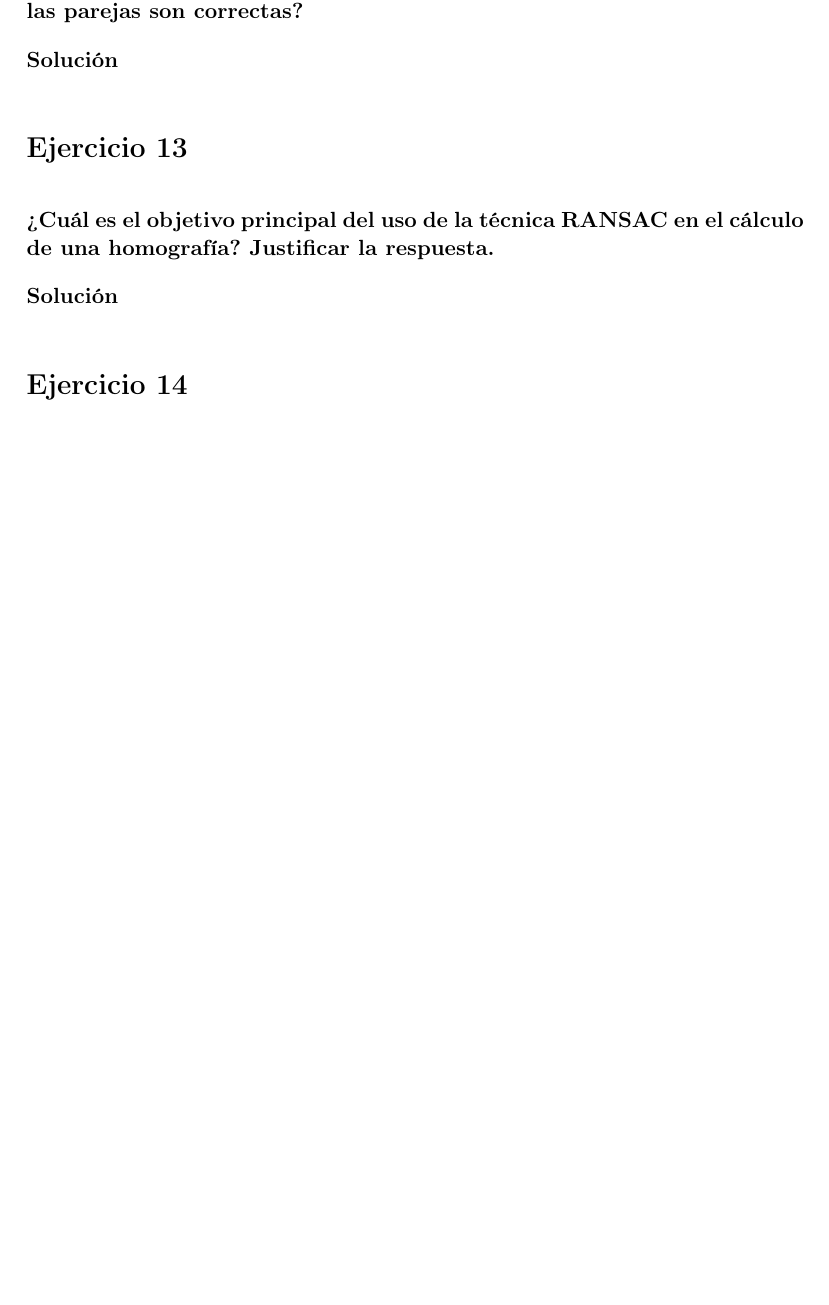
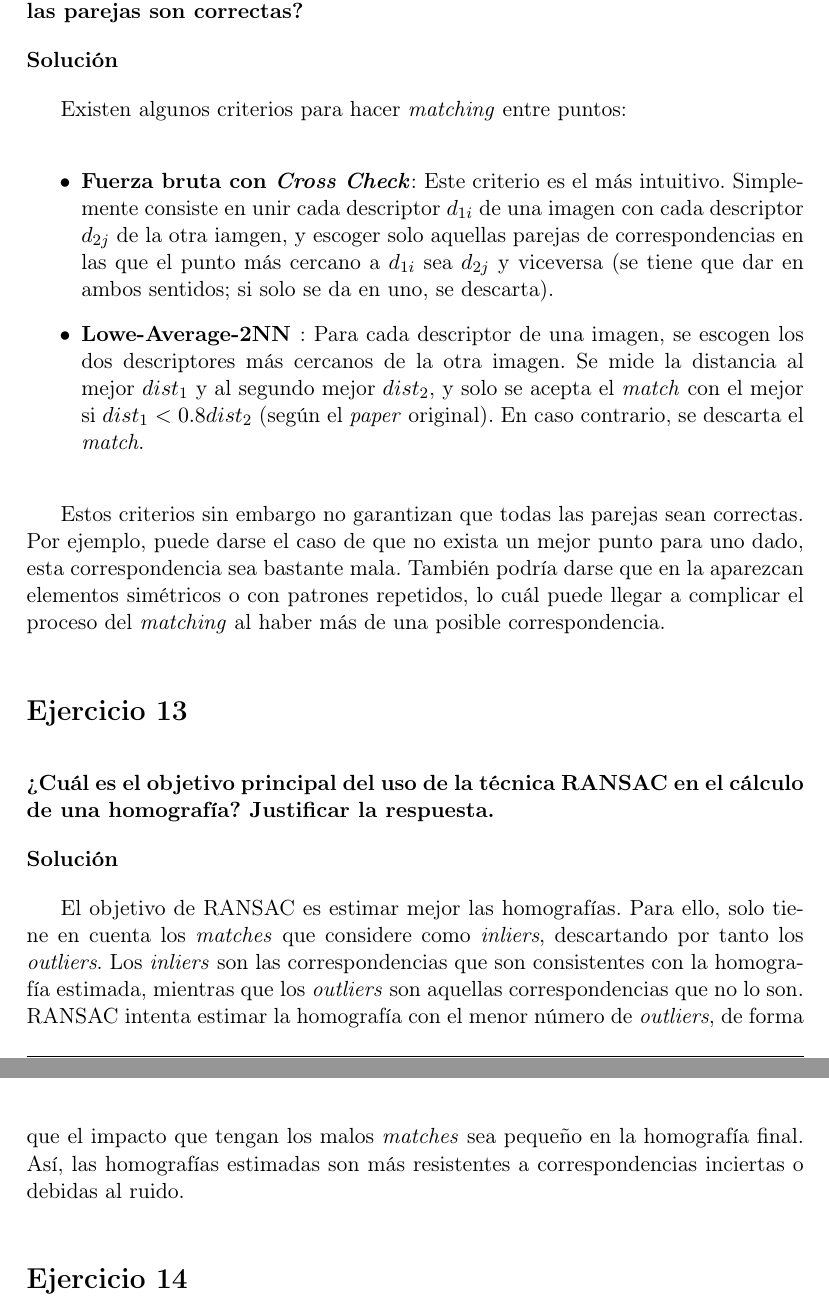
Before and after one commit to Vol0kin/vc-ugr, a LaTeX document (Cuestionario3/cuestionario3.tex): part of page 15 of 17 before the commit and two parts of pages 16 and 17 of 18 after it, the two joined at a grey line, cut so that both start at the same text, the shorter picture padded with empty space. Compiled offline with pdfLaTeX.

Commit message:
Añade algunos ejercicios mas

```diff
--- a/Cuestionario3/cuestionario3.tex
+++ b/Cuestionario3/cuestionario3.tex
@@ -737,12 +762,43 @@ posible garantizar que todas las parejas son correctas?}
 
 \answer
 
+Existen algunos criterios para hacer \textit{matching} entre puntos:
+
+\begin{itemize}[label=\textbullet]
+	\item \textbf{Fuerza bruta con \textit{Cross Check}}: Este criterio es
+	el más intuitivo. Simplemente consiste en unir cada descriptor $d_{1i}$ de una imagen
+	con cada descriptor $d_{2j}$ de la otra iamgen, y escoger solo aquellas parejas
+	de correspondencias en las que el punto más cercano a $d_{1i}$ sea $d_{2j}$ y viceversa
+	(se tiene que dar en ambos sentidos; si solo se da en uno, se descarta).
+	\item \textbf{Lowe-Average-2NN }: Para cada descriptor de una imagen, se escogen
+	los dos descriptores más cercanos de la otra imagen. Se mide la distancia al
+	mejor $dist_1$ y al segundo mejor $dist_2$, y solo se acepta el \textit{match} con
+	el mejor si $dist_1 < 0.8dist_2$ (según el \textit{paper} original). En caso contrario,
+	se descarta el \textit{match}.
+\end{itemize}
+
+Estos criterios sin embargo no garantizan que todas las parejas sean
+correctas. Por ejemplo, puede darse el caso de que no exista un mejor
+punto para uno dado, esta correspondencia sea bastante mala. También podría darse
+que en la aparezcan elementos simétricos o con patrones repetidos, lo cuál
+puede llegar a complicar el proceso del \textit{matching} al haber más de
+una posible correspondencia.
+
 \nonumsection{Ejercicio 13}
 
 \question{¿Cuál es el objetivo principal del uso de la técnica RANSAC en
 el cálculo de una homografía? Justificar la respuesta.}
 
 \answer
+
+El objetivo de RANSAC es estimar mejor las homografías. Para ello, solo tiene
+en cuenta los \textit{matches} que considere como \textit{inliers}, descartando
+por tanto los \textit{outliers}. Los \textit{inliers} son las correspondencias
+que son consistentes con la homografía estimada, mientras que los \textit{outliers}
+son aquellas correspondencias que no lo son. RANSAC intenta estimar la homografía
+con el menor número de \textit{outliers}, de forma que el impacto que tengan los
+malos \textit{matches} sea pequeño en la homografía final. Así, las homografías
+estimadas son más resistentes a correspondencias inciertas o debidas al ruido.
 
 \nonumsection{Ejercicio 14}
 
```
Also changed, not shown: Cuestionario3/cuestionario3.pdf, Cuestionario3/cuestionario3.tex (29 more changed lines).
